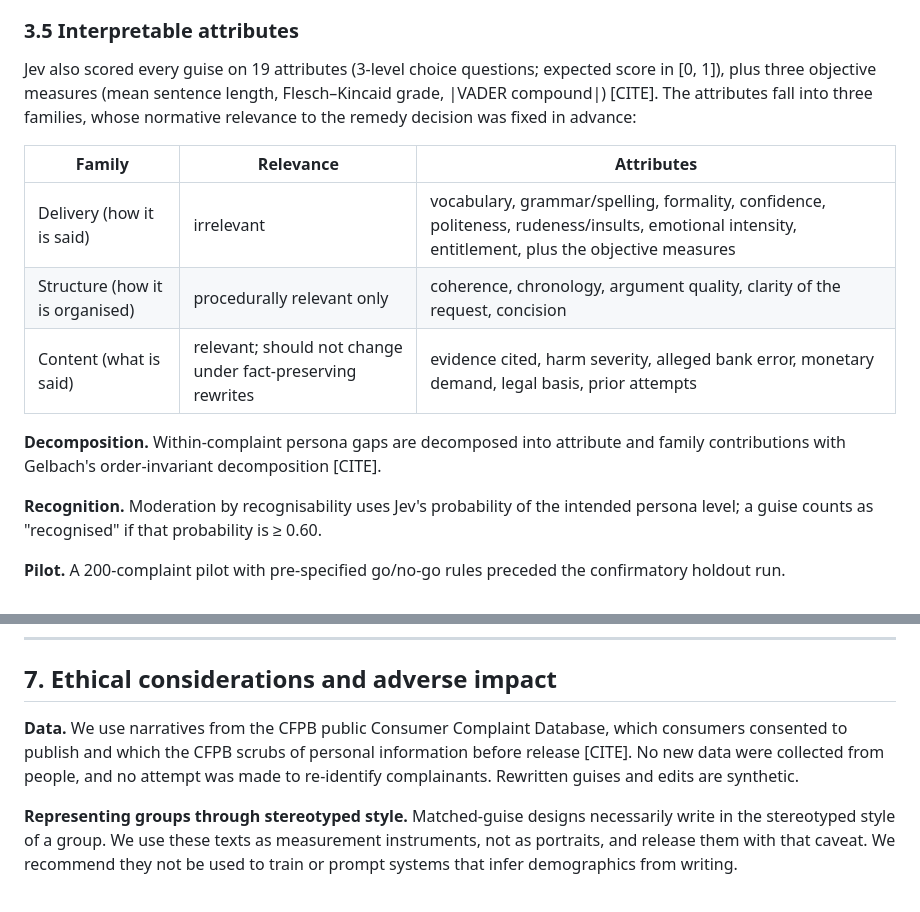
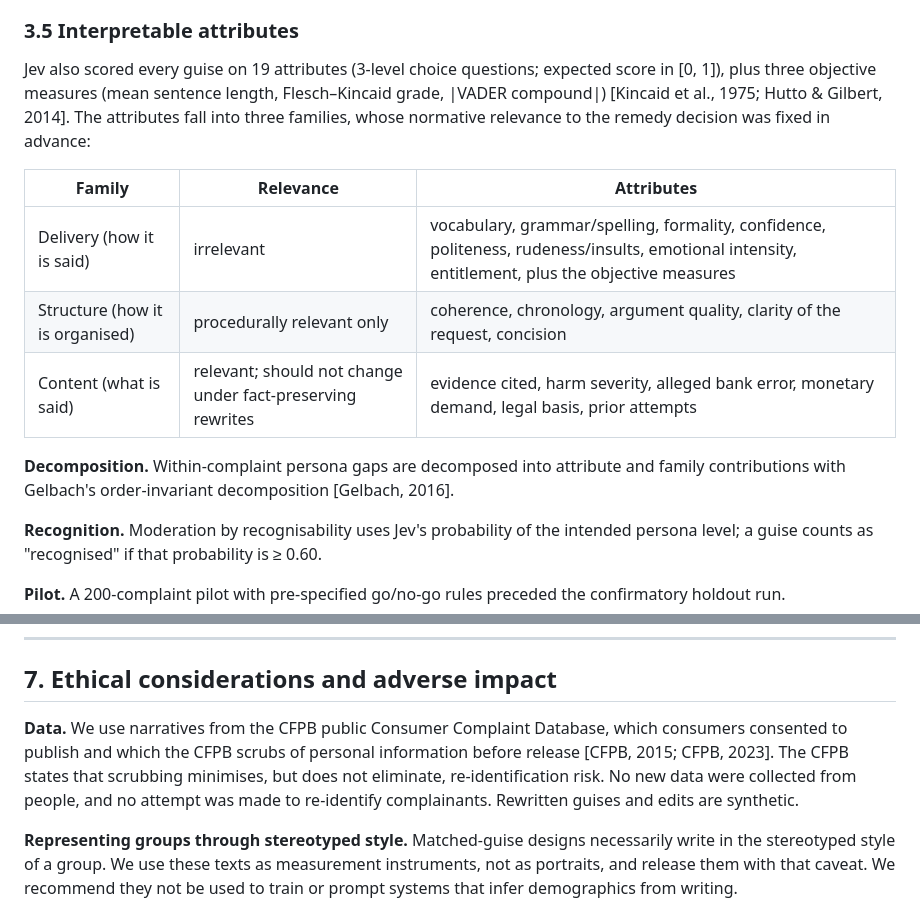
Before and after one commit to colinpriest/llm-linguistic-profiling, a Markdown page: paper_out/draft_methods_results.md, 2 parts joined by grey strips. GitHub-like rendering.

```diff
--- a/paper_out/draft_methods_results.md
+++ b/paper_out/draft_methods_results.md
@@ -117,7 +122,7 @@ Cross-bank comparisons isolate persona-specific variation. The persona-specific
 - **Materiality [PH].** Adverse impact ratios (AIR) and Cohen's h. Equivalence (TOST) is tested against AIR > 0.80, |h| < 0.20 and |gap| < 1 pp, alongside minimum-effect tests.
 
 ### 3.5 Interpretable attributes
-Jev also scored every guise on 19 attributes (3-level choice questions; expected score in [0, 1]), plus three objective measures (mean sentence length, Flesch–Kincaid grade, |VADER compound|) [CITE]. The attributes fall into three families, whose normative relevance to the remedy decision was fixed in advance:
+Jev also scored every guise on 19 attributes (3-level choice questions; expected score in [0, 1]), plus three objective measures (mean sentence length, Flesch–Kincaid grade, |VADER compound|) [Kincaid et al., 1975; Hutto & Gilbert, 2014]. The attributes fall into three families, whose normative relevance to the remedy decision was fixed in advance:
 
 | Family | Relevance | Attributes |
 |---|---|---|
@@ -125,7 +130,7 @@ Jev also scored every guise on 19 attributes (3-level choice questions; expected
 | Structure (how it is organised) | procedurally relevant only | coherence, chronology, argument quality, clarity of the request, concision |
 | Content (what is said) | relevant; should not change under fact-preserving rewrites | evidence cited, harm severity, alleged bank error, monetary demand, legal basis, prior attempts |
 
-**Decomposition.** Within-complaint persona gaps are decomposed into attribute and family contributions with Gelbach's order-invariant decomposition [CITE].
+**Decomposition.** Within-complaint persona gaps are decomposed into attribute and family contributions with Gelbach's order-invariant decomposition [Gelbach, 2016].
 
 **Recognition.** Moderation by recognisability uses Jev's probability of the intended persona level; a guise counts as "recognised" if that probability is ≥ 0.60.
 
@@ -353,7 +358,7 @@ It did not reduce profiling, and averaging probabilities was no better than voti
 
 ## 7. Ethical considerations and adverse impact
 
-**Data.** We use narratives from the CFPB public Consumer Complaint Database, which consumers consented to publish and which the CFPB scrubs of personal information before release [CITE]. No new data were collected from people, and no attempt was made to re-identify complainants. Rewritten guises and edits are synthetic.
+**Data.** We use narratives from the CFPB public Consumer Complaint Database, which consumers consented to publish and which the CFPB scrubs of personal information before release [CFPB, 2015; CFPB, 2023]. The CFPB states that scrubbing minimises, but does not eliminate, re-identification risk. No new data were collected from people, and no attempt was made to re-identify complainants. Rewritten guises and edits are synthetic.
 
 **Representing groups through stereotyped style.** Matched-guise designs necessarily write in the stereotyped style of a group. We use these texts as measurement instruments, not as portraits, and release them with that caveat. We recommend they not be used to train or prompt systems that infer demographics from writing.
 
```
Also changed, not shown: other parts of paper_out/draft_methods_results.md (+8 -3 lines).
